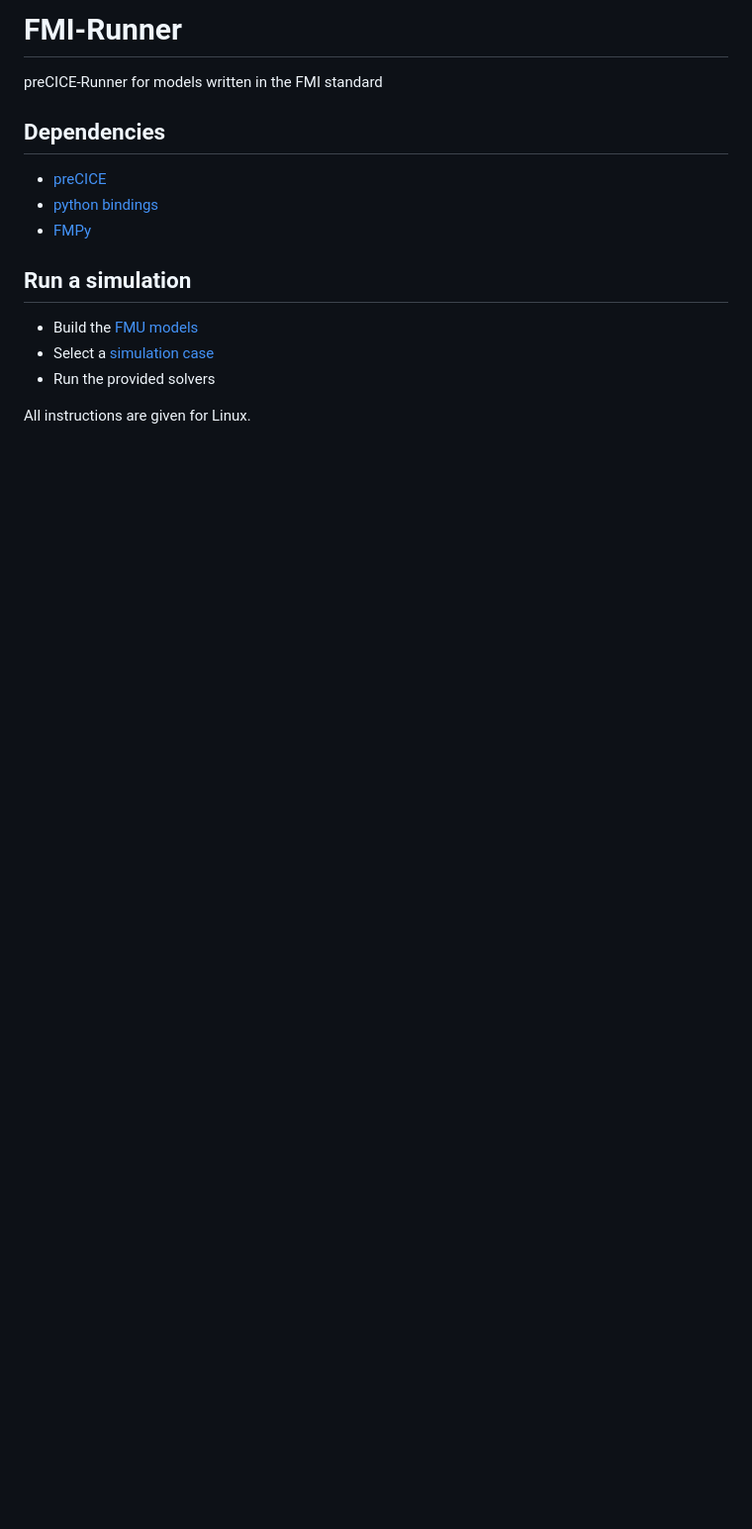
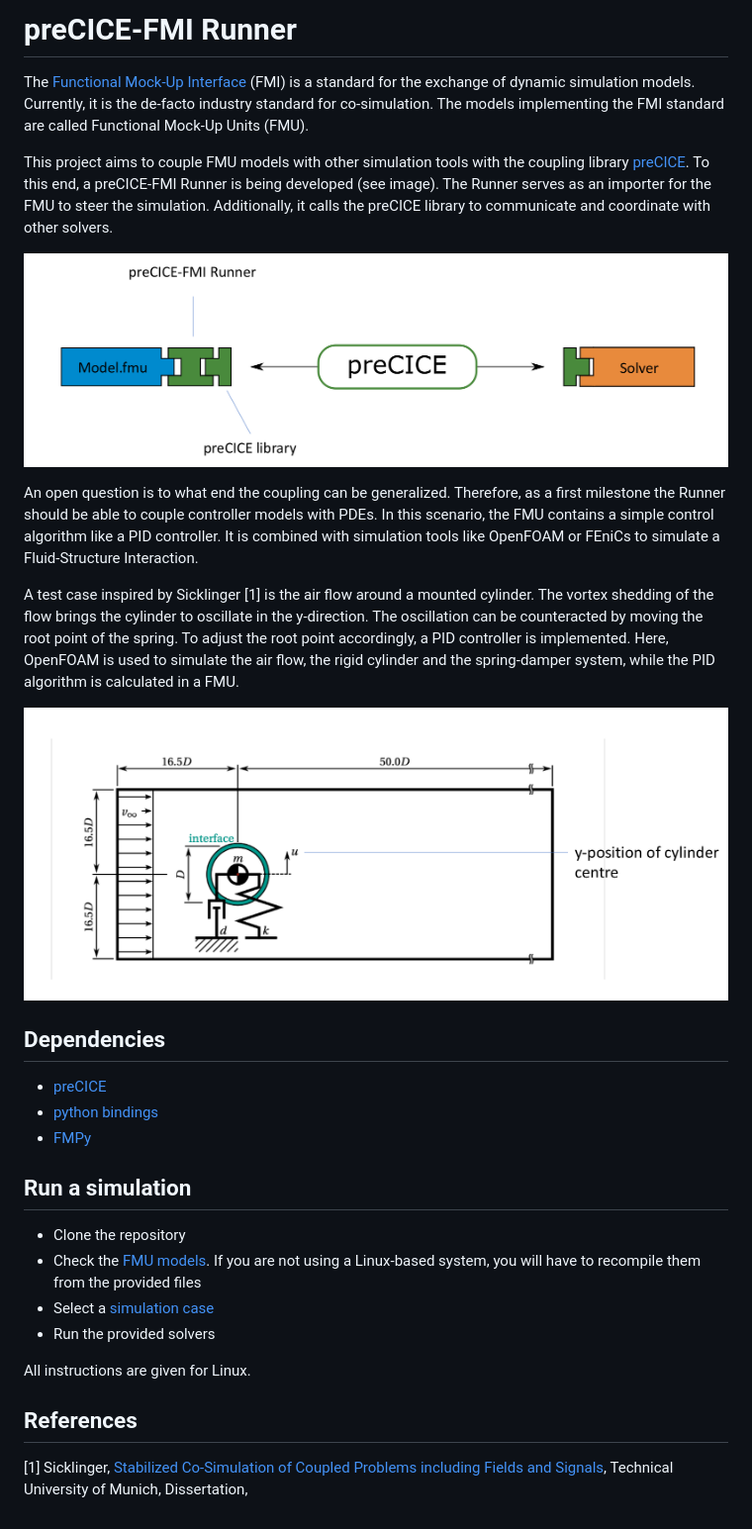
Before and after one commit to LeonardWilleke/thesis-code, a Markdown page: README.md, the part around the change. Shown: that part at 99% size. Drawn GitHub-style; pictures changed too: images/precice-fmi-runner-setup.png (added), images/test-case-setup.png (added); blank space fills up the shorter version.

Commit message:
Include project outline in README

```diff
--- a/README.md
+++ b/README.md
@@ -1,6 +1,16 @@
-# FMI-Runner
+# preCICE-FMI Runner
 
-preCICE-Runner for models written in the FMI standard
+The [Functional Mock-Up Interface](https://fmi-standard.org/) (FMI) is a standard for the exchange of dynamic simulation models. Currently, it is the de-facto industry standard for co-simulation. The models implementing the FMI standard are called Functional Mock-Up Units (FMU).
+
+This project aims to couple FMU models with other simulation tools with the coupling library [preCICE](https://precice.org/). To this end, a preCICE-FMI Runner is being developed (see image). The Runner serves as an importer for the FMU to steer the simulation. Additionally, it calls the preCICE library to communicate and coordinate with other solvers.
+
+![img](images/precice-fmi-runner-setup.png)
+
+An open question is to what end the coupling can be generalized. Therefore, as a first milestone the Runner should be able to couple controller models with PDEs. In this scenario, the FMU contains a simple control algorithm like a PID controller. It is combined with simulation tools like OpenFOAM or FEniCs to simulate a Fluid-Structure Interaction.
+
+A test case inspired by Sicklinger [1] is the air flow around a mounted cylinder. The vortex shedding of the flow brings the cylinder to oscillate in the y-direction. The oscillation can be counteracted by moving the root point of the spring. To adjust the root point accordingly, a PID controller is implemented. Here, OpenFOAM is used to simulate the air flow, the rigid cylinder and the spring-damper system, while the PID algorithm is calculated in a FMU.
+
+![img](images/test-case-setup.png)
 
 ## Dependencies
 
@@ -10,8 +20,13 @@ preCICE-Runner for models written in the FMI standard
 
 ## Run a simulation
 
-* Build the [FMU models](FMUs)
+* Clone the repository
+* Check the [FMU models](FMUs). If you are not using a Linux-based system, you will have to recompile them from the provided files
 * Select a [simulation case](cases)
 * Run the provided solvers
 
 All instructions are given for Linux.
+
+## References
+
+[1] Sicklinger, [Stabilized Co-Simulation of Coupled Problems including Fields and Signals](https://www.researchgate.net/publication/269705153_Stabilized_Co-Simulation_of_Coupled_Problems_Including_Fields_and_Signals), Technical University of Munich, Dissertation,
```
